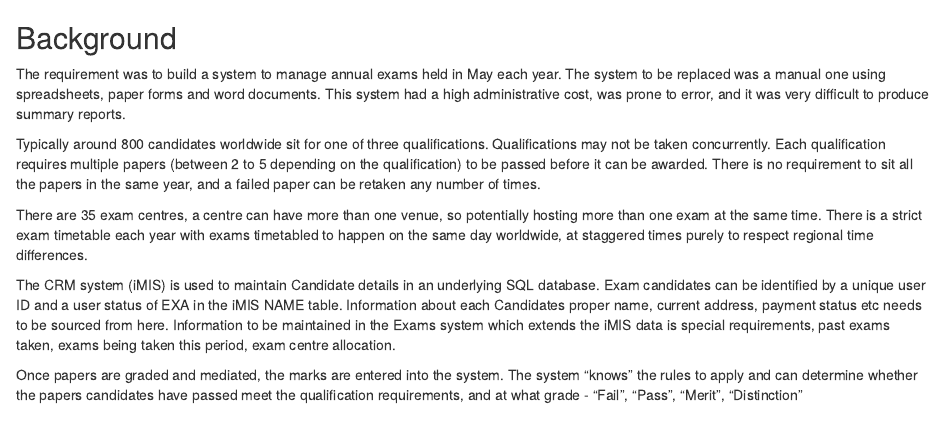
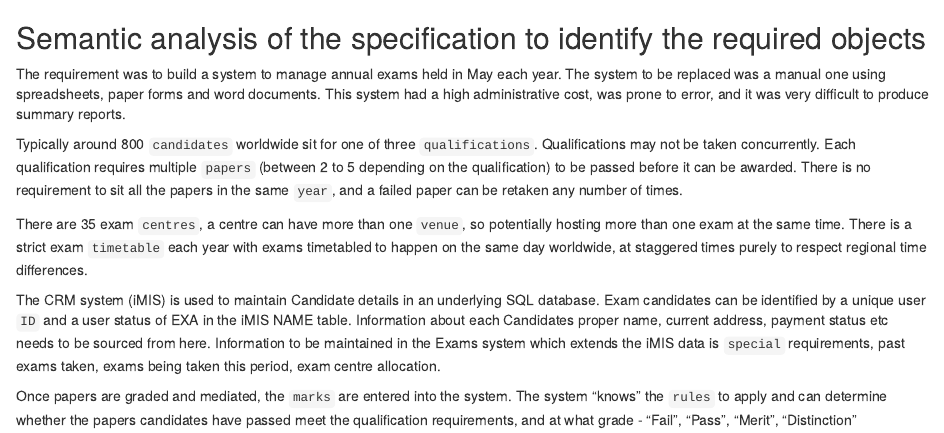
Before and after one commit to suzannefox/ExamsSystem, an R Markdown document (Objects.rmd): the page in a window 1100 px wide, from its top. Rendered offline with R 4.5, knitr and Pandoc, with nearby package versions.

Commit message:
Update Objects.rmd

```diff
--- a/Objects.rmd
+++ b/Objects.rmd
@@ -1,21 +1,21 @@
-## Background
+## Semantic analysis of the specification to identify the required objects
 
 The requirement was to build a system to manage annual exams held in May each year. The system to be replaced was a manual one
 using spreadsheets, paper forms and word documents. This system had a high administrative cost, was prone to error, and it was
 very difficult to produce summary reports.
 
-Typically around 800 candidates worldwide sit for one of three qualifications. Qualifications may not be taken concurrently.
-Each qualification requires multiple papers (between 2 to 5 depending on the qualification) to be passed before it can be awarded.
-There is no requirement to sit all the papers in the same year, and a failed paper can be retaken any number of times.
+Typically around 800 `candidates` worldwide sit for one of three `qualifications`. Qualifications may not be taken concurrently.
+Each qualification requires multiple `papers` (between 2 to 5 depending on the qualification) to be passed before it can be awarded.
+There is no requirement to sit all the papers in the same `year`, and a failed paper can be retaken any number of times.
 
-There are 35 exam centres, a centre can have more than one venue, so potentially hosting more than one exam at the same time.
-There is a strict exam timetable each year with exams timetabled to happen on the same day worldwide, at staggered
+There are 35 exam `centres`, a centre can have more than one `venue`, so potentially hosting more than one exam at the same time.
+There is a strict exam `timetable` each year with exams timetabled to happen on the same day worldwide, at staggered
 times purely to respect regional time differences.
 
 The CRM system (iMIS) is used to maintain Candidate details in an underlying SQL database. Exam candidates can be identified by
-a unique user ID and a user status of EXA in the iMIS NAME table. Information about each Candidates proper name, current address,
+a unique user `ID` and a user status of EXA in the iMIS NAME table. Information about each Candidates proper name, current address,
 payment status etc needs to be sourced from here. Information to be maintained in the Exams system which extends the iMIS data
-is special requirements, past exams taken, exams being taken this period, exam centre allocation.
+is `special` requirements, past exams taken, exams being taken this period, exam centre allocation.
 
-Once papers are graded and mediated, the marks are entered into the system. The system "knows" the rules to apply and can determine
+Once papers are graded and mediated, the `marks` are entered into the system. The system "knows" the `rules` to apply and can determine
 whether the papers candidates have passed meet the qualification requirements, and at what grade - "Fail", "Pass", "Merit", "Distinction"
```
